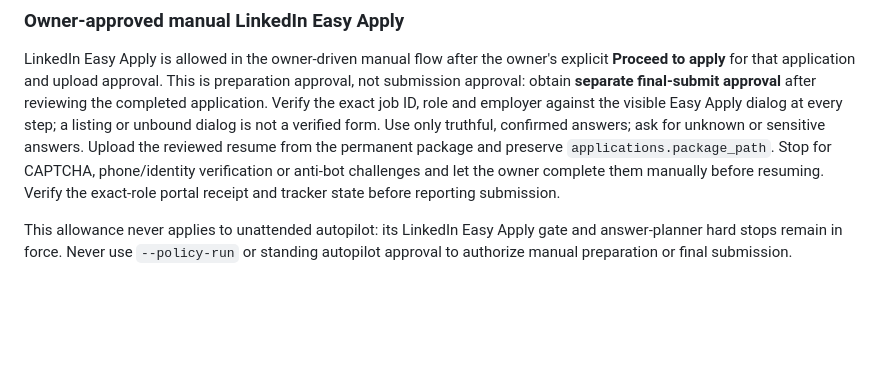
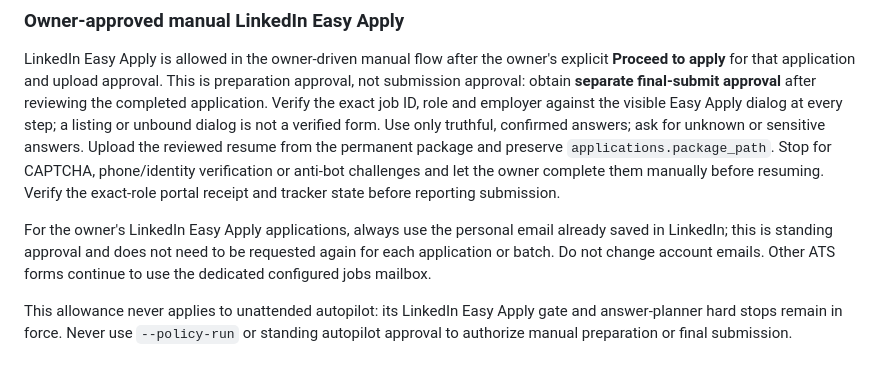
Before and after one commit to alabenkhlifa/JobHunter, a Markdown page: AGENTS.md, the part around the change. Rendered like a GitHub page; blank space fills up the shorter version.

Commit message:
docs: use personal email for LinkedIn Easy Apply

```diff
--- a/AGENTS.md
+++ b/AGENTS.md
@@ -70,6 +70,11 @@ sensitive answers. Upload the reviewed resume from the permanent package and pre
 challenges and let the owner complete them manually before resuming. Verify the
 exact-role portal receipt and tracker state before reporting submission.
 
+For the owner's LinkedIn Easy Apply applications, always use the personal email
+already saved in LinkedIn; this is standing approval and does not need to be
+requested again for each application or batch. Do not change account emails.
+Other ATS forms continue to use the dedicated configured jobs mailbox.
+
 This allowance never applies to unattended autopilot: its LinkedIn Easy Apply gate
 and answer-planner hard stops remain in force. Never use `--policy-run` or standing
 autopilot approval to authorize manual preparation or final submission.
```
Also changed, not shown: job-hunter.skill.md (+5 -0 lines).
